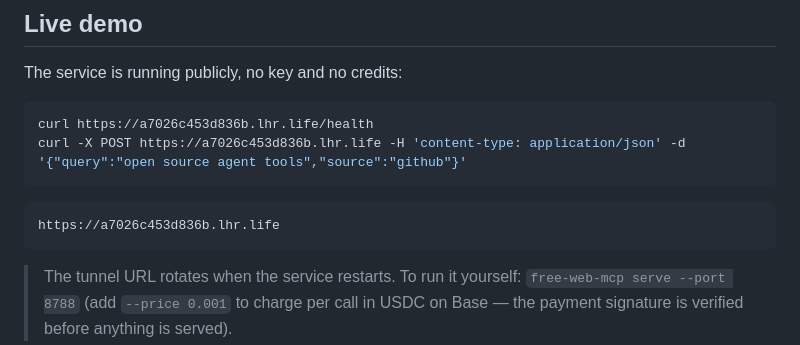
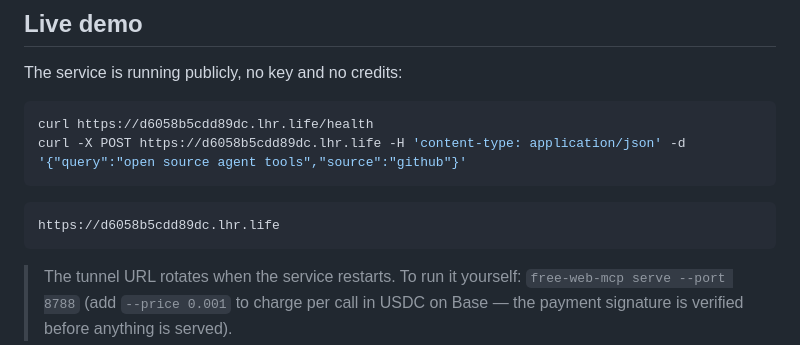
Before and after one commit to rustemmustafingovua-byte/free-web-mcp, a Markdown page: README.md, the part around the change. GitHub-like rendering.

Commit message:
docs: refresh live demo url

````diff
--- a/README.md
+++ b/README.md
@@ -105,12 +105,12 @@ curl -s localhost:8788 -X POST -d '{"query":"opencode"}' -H 'content-type: appli
 The service is running publicly, no key and no credits:
 
 ```bash
-curl https://a7026c453d836b.lhr.life/health
-curl -X POST https://a7026c453d836b.lhr.life -H 'content-type: application/json' -d '{"query":"open source agent tools","source":"github"}'
+curl https://d6058b5cdd89dc.lhr.life/health
+curl -X POST https://d6058b5cdd89dc.lhr.life -H 'content-type: application/json' -d '{"query":"open source agent tools","source":"github"}'
 ```
 
 ```
-https://a7026c453d836b.lhr.life
+https://d6058b5cdd89dc.lhr.life
 ```
 
 > The tunnel URL rotates when the service restarts. To run it yourself:
````
